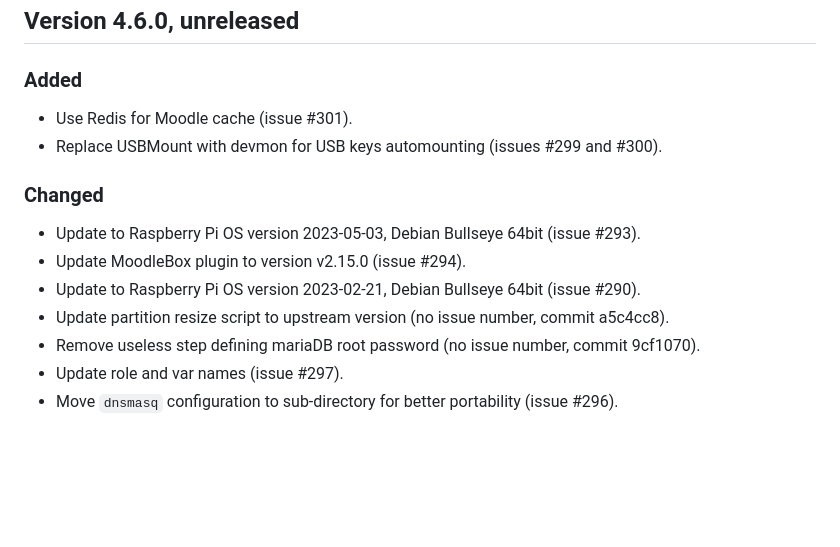
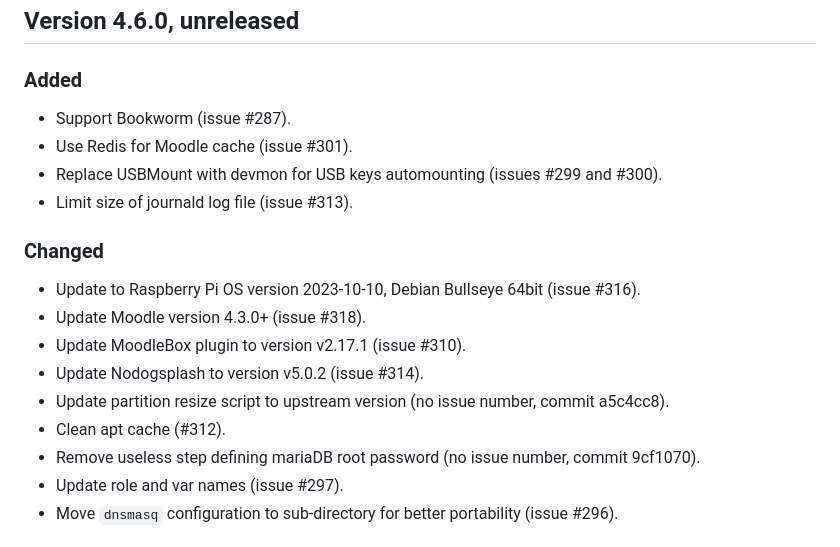
Before and after one commit to moodlebox/moodlebox, a Markdown page: CHANGELOG.md, the part around the change. GitHub-like rendering; blank space fills up the shorter version.

Commit message:
Update CHANGELOG.md for upcoming release

```diff
--- a/CHANGELOG.md
+++ b/CHANGELOG.md
@@ -8,14 +8,18 @@ This project adheres to [Semantic Versioning](https://semver.org/) and follow pr
 ## Version 4.6.0, unreleased
 
 ### Added
+- Support Bookworm (issue #287).
 - Use Redis for Moodle cache (issue #301).
 - Replace USBMount with devmon for USB keys automounting (issues #299 and #300).
+- Limit size of journald log file (issue #313).
 
 ### Changed
-- Update to Raspberry Pi OS version 2023-05-03, Debian Bullseye 64bit (issue #293).
-- Update MoodleBox plugin to version v2.15.0 (issue #294).
-- Update to Raspberry Pi OS version 2023-02-21, Debian Bullseye 64bit (issue #290).
+- Update to Raspberry Pi OS version 2023-10-10, Debian Bullseye 64bit (issue #316).
+- Update Moodle version 4.3.0+ (issue #318).
+- Update MoodleBox plugin to version v2.17.1 (issue #310).
+- Update Nodogsplash to version v5.0.2 (issue #314).
 - Update partition resize script to upstream version (no issue number, commit a5c4cc8).
+- Clean apt cache (#312).
 - Remove useless step defining mariaDB root password (no issue number, commit 9cf1070).
 - Update role and var names (issue #297).
 - Move `dnsmasq` configuration to sub-directory for better portability (issue #296).
```
